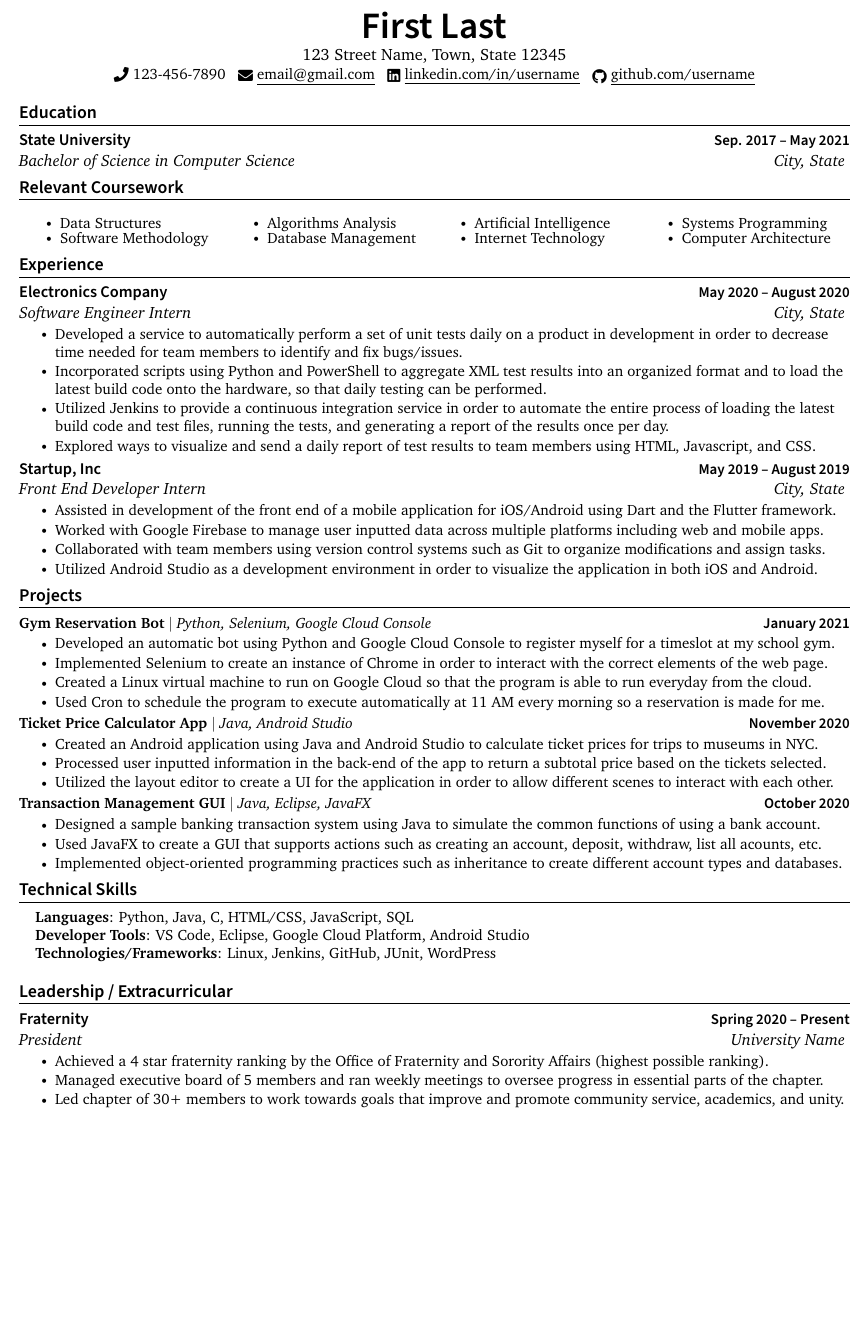
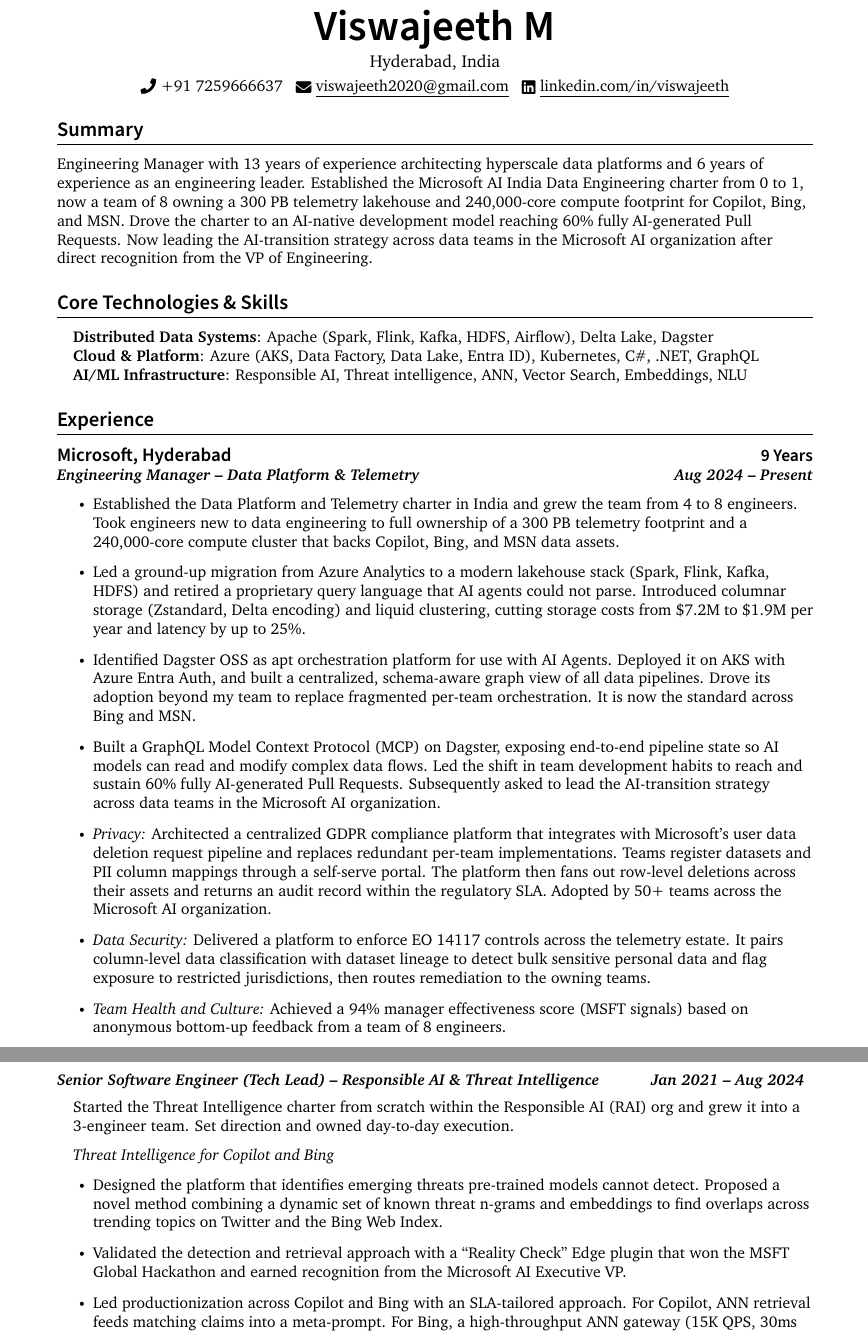
Before and after one commit to viswajeeth/resume, a LaTeX CV (resume.tex): part of the page before the commit and two parts of pages 1 and 2 of 2 after it, the two joined at a grey line, cut at the place of the change, the shorter picture padded with empty space. Compiled offline with pdfLaTeX.

Commit message:
Update resume

```diff
--- a/resume.tex
+++ b/resume.tex
@@ -36,6 +29,9 @@
 \usepackage{charter}
 \renewcommand{\familydefault}{\rmdefault}
 
+% article only allows 10/11/12pt; this sets an intermediate base size
+\usepackage[fontsize=11.5pt]{fontsize}
+
 
 \pagestyle{fancy}
 \fancyhf{} % clear all header and footer fields
@@ -44,11 +40,11 @@
 \renewcommand{\footrulewidth}{0pt}
 
 % Adjust margins
-\addtolength{\oddsidemargin}{-0.6in}
-\addtolength{\evensidemargin}{-0.5in}
-\addtolength{\textwidth}{1.19in}
-\addtolength{\topmargin}{-.7in}
-\addtolength{\textheight}{1.4in}
+\addtolength{\oddsidemargin}{-0.25in}
+\addtolength{\evensidemargin}{-0.25in}
+\addtolength{\textwidth}{0.5in}
+\addtolength{\topmargin}{-0.3in}
+\addtolength{\textheight}{0.6in}
 
 \urlstyle{same}
 
@@ -60,7 +56,7 @@
 \titleformat{\section}{
   \sffamily\fontseries{sb}\selectfont\raggedright\large
 }{}{0em}{}[\color{black}\titlerule]
-\titlespacing{\section}{0pt}{4pt}{6pt}
+\titlespacing{\section}{0pt}{14pt}{9pt}
 
 % Ensure that generate pdf is machine readable/ATS parsable
 \pdfgentounicode=1
@@ -76,15 +72,16 @@
 }
 
 \newcommand{\resumeCompanyHeading}[2]{
-  \item {\sffamily\fontseries{sb}\selectfont #1} \hfill {\sffamily\fontseries{sb}\selectfont\small #2}
+  \item {\sffamily\fontseries{sb}\fontsize{12.7pt}{15.2pt}\selectfont #1} \hfill {\sffamily\fontseries{sb}\fontsize{11.7pt}{14pt}\selectfont #2}
 }
 
 \newcommand{\resumeRoleHeading}[2]{
-    \textit{#1} \hfill \textit{#2}
+    \textit{\fontseries{sb}\selectfont #1} \hfill \textit{\fontseries{sb}\selectfont #2}
 }
 
+% Education keeps the original heading size/weight
 \newcommand{\resumeSubheading}[4]{
-  \resumeCompanyHeading{#1}{#2}\\
+  \item {\sffamily\fontseries{sb}\selectfont #1} \hfill {\sffamily\fontseries{sb}\selectfont\small #2}\\
   \resumeRoleHeading{#3}{#4}
 }
 
@@ -98,12 +95,16 @@
 
 \newcommand{\resumeSubItem}[1]{\resumeItem{#1}}
 
+\newcommand{\resumeNonBulletItem}[1]{
+  \par\vspace{4pt}{\leftskip=0.15in\small{#1}\par}
+}
+
 \renewcommand\labelitemi{$\vcenter{\hbox{\tiny$\bullet$}}$}
 \renewcommand\labelitemii{$\vcenter{\hbox{\tiny$\bullet$}}$}
 
-\newcommand{\resumeSubHeadingListStart}{\begin{itemize}[leftmargin=0.0in, label={}, itemsep=2pt, parsep=0pt, topsep=0pt, partopsep=0pt]}
+\newcommand{\resumeSubHeadingListStart}{\begin{itemize}[leftmargin=0.0in, label={}, itemsep=7pt, parsep=2pt, topsep=3pt, partopsep=0pt]}
 \newcommand{\resumeSubHeadingListEnd}{\end{itemize}}
-\newcommand{\resumeItemListStart}{\begin{itemize}[itemsep=1pt, parsep=0pt, topsep=2pt, partopsep=0pt]}
+\newcommand{\resumeItemListStart}{\begin{itemize}[itemsep=5pt, parsep=3pt, topsep=5pt, partopsep=0pt]}
 \newcommand{\resumeItemListEnd}{\end{itemize}}
 
 %-------------------------------------------
@@ -119,9 +120,51 @@
 % \end{tabular*}
 
 \begin{center}
-    {\Huge \sffamily\fontseries{sb}\selectfont First Last} \\ \vspace{1pt}
-    123 Street Name, Town, State 12345 \\ \vspace{1pt}
-    \small \raisebox{-0.1\height}\faPhone\ 123-456-7890 ~ \href{mailto:x@gmail.com}{\raisebox{-0.2\height}\faEnvelope\  \underline{email@gmail.com}} ~
-    \href{https://linkedin.com/in//}{\raisebox{-0.2\height}\faLinkedin\ \underline{linkedin.com/in/username}}  ~
-    \href{https://github.com/}{\raisebox{-0.2\height}\faGithub\ \underline{github.com/username}}
+    {\Huge \sffamily\fontseries{sb}\selectfont Viswajeeth M} \\ \vspace{3pt}
+    Hyderabad, India \\ \vspace{3pt}
+    \small \raisebox{-0.1\height}\faPhone\ +91 7259666637 ~ \href{mailto:viswajeeth2020@gmail.com}{\raisebox{-0.2\height}\faEnvelope\  \underline{viswajeeth2020@gmail.com}} ~
+    \href{https://www.linkedin.com/in/viswajeeth/}{\raisebox{-0.2\height}\faLinkedin\ \underline{linkedin.com/in/viswajeeth}}
 \end{center}
+
+%-----------SUMMARY-----------
+\section{Summary}
+\small{Engineering Manager with 13 years of experience architecting hyperscale data platforms and 6 years of experience as an engineering leader. Established the Microsoft AI India Data Engineering charter from 0 to 1, now a team of 8 owning a 300 PB telemetry lakehouse and 240,000-core compute footprint for Copilot, Bing, and MSN. Drove the charter to an AI-native development model reaching 60\% fully AI-generated Pull Requests. Now leading the AI-transition strategy across data teams in the Microsoft AI organization after direct recognition from the VP of Engineering.}
+
+%-----------CORE TECHNOLOGIES & SKILLS-----------
+\section{Core Technologies \& Skills}
+ \begin{itemize}[leftmargin=0.15in, label={}]
+    \small{\item{
+     \textbf{Distributed Data Systems}{: Apache (Spark, Flink, Kafka, HDFS, Airflow), Delta Lake, Dagster} \\
+     \textbf{Cloud \& Platform}{: Azure (AKS, Data Factory, Data Lake, Entra ID), Kubernetes, C\#, .NET, GraphQL} \\
+     \textbf{AI/ML Infrastructure}{: Responsible AI, Threat intelligence, ANN, Vector Search, Embeddings, NLU} \\
+    }}
+ \end{itemize}
+
+%-----------EXPERIENCE-----------
+\section{Experience}
+  \resumeSubHeadingListStart
+
+    \resumeCompanyHeading
+      {Microsoft, Hyderabad}{9 Years}\\
+    \resumeRoleHeading{Engineering Manager -- Data Platform \& Telemetry}{Aug 2024 -- Present}
+      \resumeItemListStart
+        \resumeItem{Established the Data Platform and Telemetry charter in India and grew the team from 4 to 8 engineers. Took engineers new to data engineering to full ownership of a 300 PB telemetry footprint and a 240,000-core compute cluster that backs Copilot, Bing, and MSN data assets.}
+        \resumeItem{Led a ground-up migration from Azure Analytics to a modern lakehouse stack (Spark, Flink, Kafka, HDFS) and retired a proprietary query language that AI agents could not parse. Introduced columnar storage (Zstandard, Delta encoding) and liquid clustering, cutting storage costs from \$7.2M to \$1.9M per year and latency by up to 25\%.}
+        \resumeItem{Identified Dagster OSS as apt orchestration platform for use with AI Agents. Deployed it on AKS with Azure Entra Auth, and built a centralized, schema-aware graph view of all data pipelines. Drove its adoption beyond my team to replace fragmented per-team orchestration. It is now the standard across Bing and MSN.}
+        \resumeItem{Built a GraphQL Model Context Protocol (MCP) on Dagster, exposing end-to-end pipeline state so AI models can read and modify complex data flows. Led the shift in team development habits to reach and sustain 60\% fully AI-generated Pull Requests. Subsequently asked to lead the AI-transition strategy across data teams in the Microsoft AI organization.}
+        \resumeItem{\textit{Privacy:} Architected a centralized GDPR compliance platform that integrates with Microsoft's user data deletion request pipeline and replaces redundant per-team implementations. Teams register datasets and PII column mappings through a self-serve portal. The platform then fans out row-level deletions across their assets and returns an audit record within the regulatory SLA. Adopted by 50+ teams across the Microsoft AI organization.}
+        \resumeItem{\textit{Data Security:} Delivered a platform to enforce EO 14117 controls across the telemetry estate. It pairs column-level data classification with dataset lineage to detect bulk sensitive personal data and flag exposure to restricted jurisdictions, then routes remediation to the owning teams.}
+        \resumeItem{\textit{Team Health and Culture:} Achieved a 94\% manager effectiveness score (MSFT signals) based on anonymous bottom-up feedback from a team of 8 engineers.}
+      \resumeItemListEnd
+
+    \newpage
+    \resumeRoleHeading{Senior Software Engineer (Tech Lead) -- Responsible AI \& Threat Intelligence}{Jan 2021 -- Aug 2024}
+      \resumeNonBulletItem{Started the Threat Intelligence charter from scratch within the Responsible AI (RAI) org and grew it into a 3-engineer team. Set direction and owned day-to-day execution.}
+
+      \vspace{5pt}
+      \hspace{0.15in}\small\textit{Threat Intelligence for Copilot and Bing}
+      \resumeItemListStart
+        \resumeItem{Designed the platform that identifies emerging threats pre-trained models cannot detect. Proposed a novel method combining a dynamic set of known threat n-grams and embeddings to find overlaps across trending topics on Twitter and the Bing Web Index.}
+        \resumeItem{Validated the detection and retrieval approach with a ``Reality Check'' Edge plugin that won the MSFT Global Hackathon and earned recognition from the Microsoft AI Executive VP.}
+        \resumeItem{Led productionization across Copilot and Bing with an SLA-tailored approach. For Copilot, ANN retrieval feeds matching claims into a meta-prompt. For Bing, a high-throughput ANN gateway (15K QPS, 30ms P99) suppresses high-risk responses. Reduced the leakage gap against Bing's competitors by 8 pts as measured by the red team.}
+        \resumeItem{Partnered with the safety operations team to scope and deliver a unified Streamlit dashboard that pulls the new intelligence pipeline together with paid feeds (NewsGuard, Factal), so analysts could triage and ingest threats into production. Drove a 60\% increase in total validated threats detected and ingested.}
@@ -131,105 +196,9 @@
 \section{Education}
   \resumeSubHeadingListStart
     \resumeSubheading
-      {State University}{Sep. 2017 -- May 2021}
-      {Bachelor of Science in Computer Science}{City, State}
+      {SRM University, Chennai}{Aug 2010 -- Jun 2014}
+      {B.Tech. in Computer Science (First Class with Distinction), GPA: 8.82/10}{}
   \resumeSubHeadingListEnd
-
-%------RELEVANT COURSEWORK-------
-\section{Relevant Coursework}
-    %\resumeSubHeadingListStart
-        \begin{multicols}{4}
-            \begin{itemize}[itemsep=-5pt, parsep=3pt]
-                \item\small Data Structures
-                \item Software Methodology
-                \item Algorithms Analysis
-                \item Database Management
-                \item Artificial Intelligence
-                \item Internet Technology
-                \item Systems Programming
-                \item Computer Architecture
-            \end{itemize}
-        \end{multicols}
-    %\resumeSubHeadingListEnd
-
-
-%-----------EXPERIENCE-----------
-\section{Experience}
-  \resumeSubHeadingListStart
-
-    \resumeSubheading
-      {Electronics Company}{May 2020 -- August 2020}
-      {Software Engineer Intern}{City, State}
-      \resumeItemListStart
-        \resumeItem{Developed a service to automatically perform a set of unit tests daily on a product in development in order to decrease time needed for team members to identify and fix bugs/issues.}
-        \resumeItem{Incorporated scripts using Python and PowerShell to aggregate XML test results into an organized format and to load the latest build code onto the hardware, so that daily testing can be performed.}
-        \resumeItem{Utilized Jenkins to provide a continuous integration service in order to automate the entire process of loading the latest build code and test files, running the tests, and generating a report of the results once per day.}
-        \resumeItem{Explored ways to visualize and send a daily report of test results to team members  using HTML, Javascript, and CSS.}
-      \resumeItemListEnd
-
-    \resumeSubheading
-      {Startup, Inc}{May 2019 -- August 2019}
-      {Front End Developer Intern}{City, State}
-      \resumeItemListStart
-        \resumeItem{Assisted in development of the front end of a mobile application for iOS/Android using Dart and the Flutter framework.}
-        \resumeItem{Worked with Google Firebase to manage user inputted data across multiple platforms including web and mobile apps.}
-        \resumeItem{Collaborated with team members using version control systems such as Git to organize modifications and assign tasks.}
-        \resumeItem{Utilized Android Studio as a development environment in order to visualize the application in both iOS and Android.}
-    \resumeItemListEnd
-
-  \resumeSubHeadingListEnd
-
-%-----------PROJECTS-----------
-\section{Projects}
-    \resumeSubHeadingListStart
-      \resumeProjectHeading
-          {\textbf{Gym Reservation Bot} $|$ \emph{Python, Selenium, Google Cloud Console}}{January 2021}
-          \resumeItemListStart
-            \resumeItem{Developed an automatic bot using Python and Google Cloud Console to register myself for a timeslot at my school gym.}
-            \resumeItem{Implemented Selenium to create an instance of Chrome in order to interact with the correct elements of the web page.}
-            \resumeItem{Created a Linux virtual machine to run on Google Cloud so that the program is able to run everyday from the cloud.}
-            \resumeItem{Used Cron to schedule the program to execute automatically at 11 AM every morning so a reservation is made for me.}
-          \resumeItemListEnd
-      \resumeProjectHeading
-          {\textbf{Ticket Price Calculator App} $|$ \emph{Java, Android Studio}}{November 2020}
-          \resumeItemListStart
-            \resumeItem{Created an Android application using Java and Android Studio to calculate ticket prices for trips to museums in NYC.}
-            \resumeItem{Processed user inputted information in the back-end of the app to return a subtotal price based on the tickets selected.}
-            \resumeItem{Utilized the layout editor to create a UI for the application in order to allow different scenes to interact with each other.}
-          \resumeItemListEnd
-          \resumeProjectHeading
-          {\textbf{Transaction Management GUI} $|$ \emph{Java, Eclipse, JavaFX}}{October 2020}
-          \resumeItemListStart
-            \resumeItem{Designed a sample banking transaction system using Java to simulate the common functions of using a bank account.}
-            \resumeItem{Used JavaFX to create a GUI that supports actions such as creating an account, deposit, withdraw, list all acounts, etc.}
-            \resumeItem{Implemented object-oriented programming practices such as inheritance to create different account types and databases.}
-          \resumeItemListEnd
-    \resumeSubHeadingListEnd
-
-
-%
-%-----------PROGRAMMING SKILLS-----------
-\section{Technical Skills}
- \begin{itemize}[leftmargin=0.15in, label={}]
-    \small{\item{
-     \textbf{Languages}{: Python, Java, C, HTML/CSS, JavaScript, SQL} \\
-     \textbf{Developer Tools}{: VS Code, Eclipse, Google Cloud Platform, Android Studio} \\
-     \textbf{Technologies/Frameworks}{: Linux, Jenkins, GitHub, JUnit, WordPress} \\
-    }}
- \end{itemize}
-
-
-%-----------INVOLVEMENT---------------
-\section{Leadership / Extracurricular}
-    \resumeSubHeadingListStart
-        \resumeSubheading{Fraternity}{Spring 2020 -- Present}{President}{University Name}
-            \resumeItemListStart
-                \resumeItem{Achieved a 4 star fraternity ranking by the Office of Fraternity and Sorority Affairs (highest possible ranking).}
-                \resumeItem{Managed executive board of 5 members and ran weekly meetings to oversee progress in essential parts of the chapter.}
-                \resumeItem{Led chapter of 30+ members to work towards goals that improve and promote community service, academics, and unity.}
-            \resumeItemListEnd
-
-    \resumeSubHeadingListEnd
 
 
 \end{document}
```
Also changed, not shown: resume.tex (29 more changed lines).
